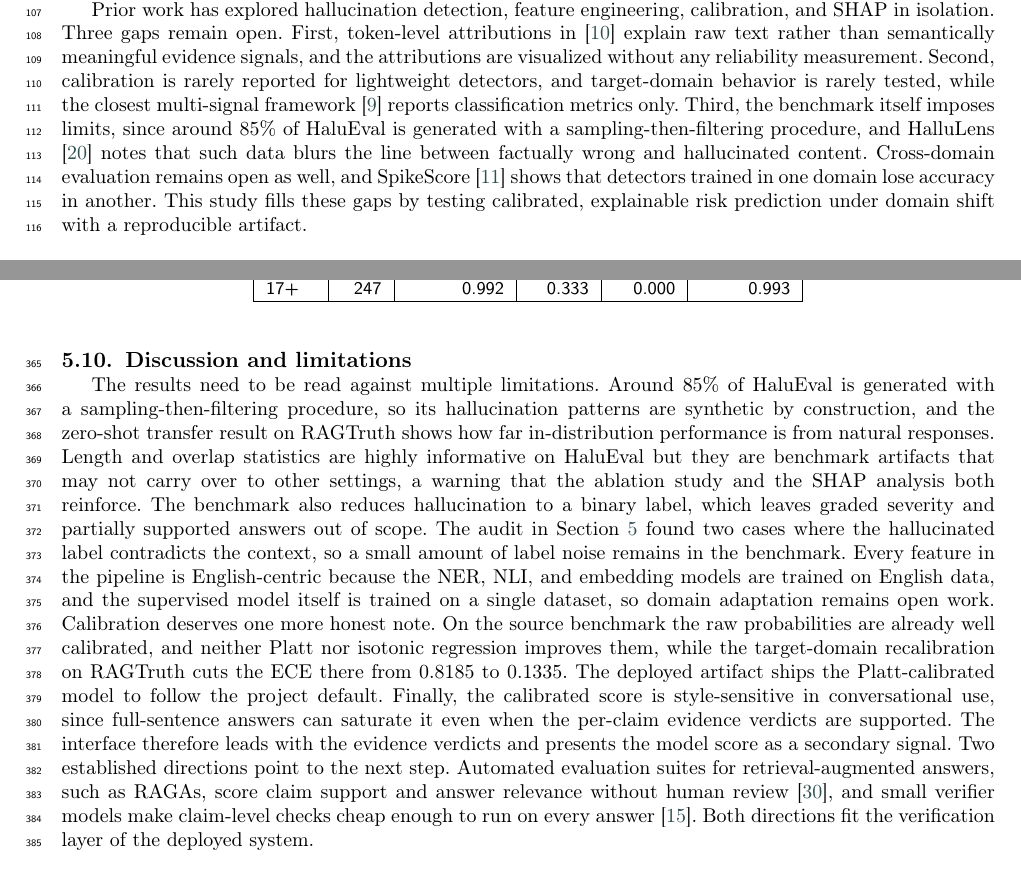
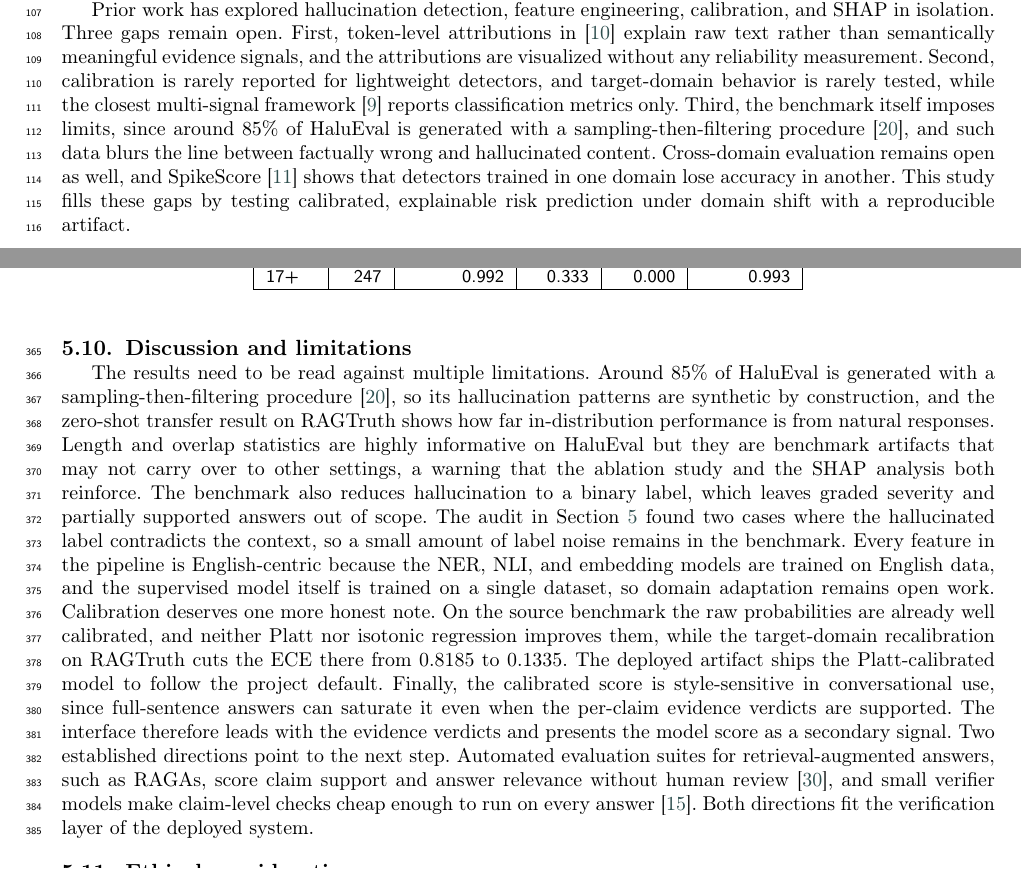
Before and after one commit to Atik203/HaluRISC, a LaTeX paper (Journal_Paper/halurisc.tex): two parts of pages 3 and 13 of 16, joined at a grey line, cut so that both start at the same text. Compiled offline with pdfLaTeX; a LaTeX package or settings file that is missing is left out.

Commit message:
journal: cite the HaluEval construction claim at the claim

```diff
--- a/Journal_Paper/halurisc.tex
+++ b/Journal_Paper/halurisc.tex
@@ -134,7 +134,7 @@ On the benchmark side, HaluEval \cite{haluEval} and TruthfulQA \cite{truthqa} ar
 
 \subsection{Research Gap}
 
-Prior work has explored hallucination detection, feature engineering, calibration, and SHAP in isolation. Three gaps remain open. First, token-level attributions in \cite{multimedia} explain raw text rather than semantically meaningful evidence signals, and the attributions are visualized without any reliability measurement. Second, calibration is rarely reported for lightweight detectors, and target-domain behavior is rarely tested, while the closest multi-signal framework \cite{ijert} reports classification metrics only. Third, the benchmark itself imposes limits, since around 85\% of HaluEval is generated with a sampling-then-filtering procedure, and HalluLens \cite{bang-etal-2025-hallulens} notes that such data blurs the line between factually wrong and hallucinated content. Cross-domain evaluation remains open as well, and SpikeScore \cite{spikescore} shows that detectors trained in one domain lose accuracy in another. This study fills these gaps by testing calibrated, explainable risk prediction under domain shift with a reproducible artifact.
+Prior work has explored hallucination detection, feature engineering, calibration, and SHAP in isolation. Three gaps remain open. First, token-level attributions in \cite{multimedia} explain raw text rather than semantically meaningful evidence signals, and the attributions are visualized without any reliability measurement. Second, calibration is rarely reported for lightweight detectors, and target-domain behavior is rarely tested, while the closest multi-signal framework \cite{ijert} reports classification metrics only. Third, the benchmark itself imposes limits, since around 85\% of HaluEval is generated with a sampling-then-filtering procedure \cite{bang-etal-2025-hallulens}, and such data blurs the line between factually wrong and hallucinated content. Cross-domain evaluation remains open as well, and SpikeScore \cite{spikescore} shows that detectors trained in one domain lose accuracy in another. This study fills these gaps by testing calibrated, explainable risk prediction under domain shift with a reproducible artifact.
 
 \section{Proposed Method}\label{sec:proposed}
 
@@ -569,7 +569,7 @@ The length distribution behind those errors is the more informative signal. Tabl
 
 \subsection{Discussion and limitations}
 
-The results need to be read against multiple limitations. Around 85\% of HaluEval is generated with a sampling-then-filtering procedure, so its hallucination patterns are synthetic by construction, and the zero-shot transfer result on RAGTruth shows how far in-distribution performance is from natural responses. Length and overlap statistics are highly informative on HaluEval but they are benchmark artifacts that may not carry over to other settings, a warning that the ablation study and the SHAP analysis both reinforce. The benchmark also reduces hallucination to a binary label, which leaves graded severity and partially supported answers out of scope. The audit in Section~\ref{sec:results} found two cases where the hallucinated label contradicts the context, so a small amount of label noise remains in the benchmark. Every feature in the pipeline is English-centric because the NER, NLI, and embedding models are trained on English data, and the supervised model itself is trained on a single dataset, so domain adaptation remains open work. Calibration deserves one more honest note. On the source benchmark the raw probabilities are already well calibrated, and neither Platt nor isotonic regression improves them, while the target-domain recalibration on RAGTruth cuts the ECE there from 0.8185 to 0.1335. The deployed artifact ships the Platt-calibrated model to follow the project default. Finally, the calibrated score is style-sensitive in conversational use, since full-sentence answers can saturate it even when the per-claim evidence verdicts are supported. The interface therefore leads with the evidence verdicts and presents the model score as a secondary signal. Two established directions point to the next step. Automated evaluation suites for retrieval-augmented answers, such as RAGAs, score claim support and answer relevance without human review \cite{ragas2024}, and small verifier models make claim-level checks cheap enough to run on every answer \cite{minicheck2024}. Both directions fit the verification layer of the deployed system.
+The results need to be read against multiple limitations. Around 85\% of HaluEval is generated with a sampling-then-filtering procedure \cite{bang-etal-2025-hallulens}, so its hallucination patterns are synthetic by construction, and the zero-shot transfer result on RAGTruth shows how far in-distribution performance is from natural responses. Length and overlap statistics are highly informative on HaluEval but they are benchmark artifacts that may not carry over to other settings, a warning that the ablation study and the SHAP analysis both reinforce. The benchmark also reduces hallucination to a binary label, which leaves graded severity and partially supported answers out of scope. The audit in Section~\ref{sec:results} found two cases where the hallucinated label contradicts the context, so a small amount of label noise remains in the benchmark. Every feature in the pipeline is English-centric because the NER, NLI, and embedding models are trained on English data, and the supervised model itself is trained on a single dataset, so domain adaptation remains open work. Calibration deserves one more honest note. On the source benchmark the raw probabilities are already well calibrated, and neither Platt nor isotonic regression improves them, while the target-domain recalibration on RAGTruth cuts the ECE there from 0.8185 to 0.1335. The deployed artifact ships the Platt-calibrated model to follow the project default. Finally, the calibrated score is style-sensitive in conversational use, since full-sentence answers can saturate it even when the per-claim evidence verdicts are supported. The interface therefore leads with the evidence verdicts and presents the model score as a secondary signal. Two established directions point to the next step. Automated evaluation suites for retrieval-augmented answers, such as RAGAs, score claim support and answer relevance without human review \cite{ragas2024}, and small verifier models make claim-level checks cheap enough to run on every answer \cite{minicheck2024}. Both directions fit the verification layer of the deployed system.
 
 \subsection{Ethical considerations}
 
```
Also changed, not shown: 2 other files.
